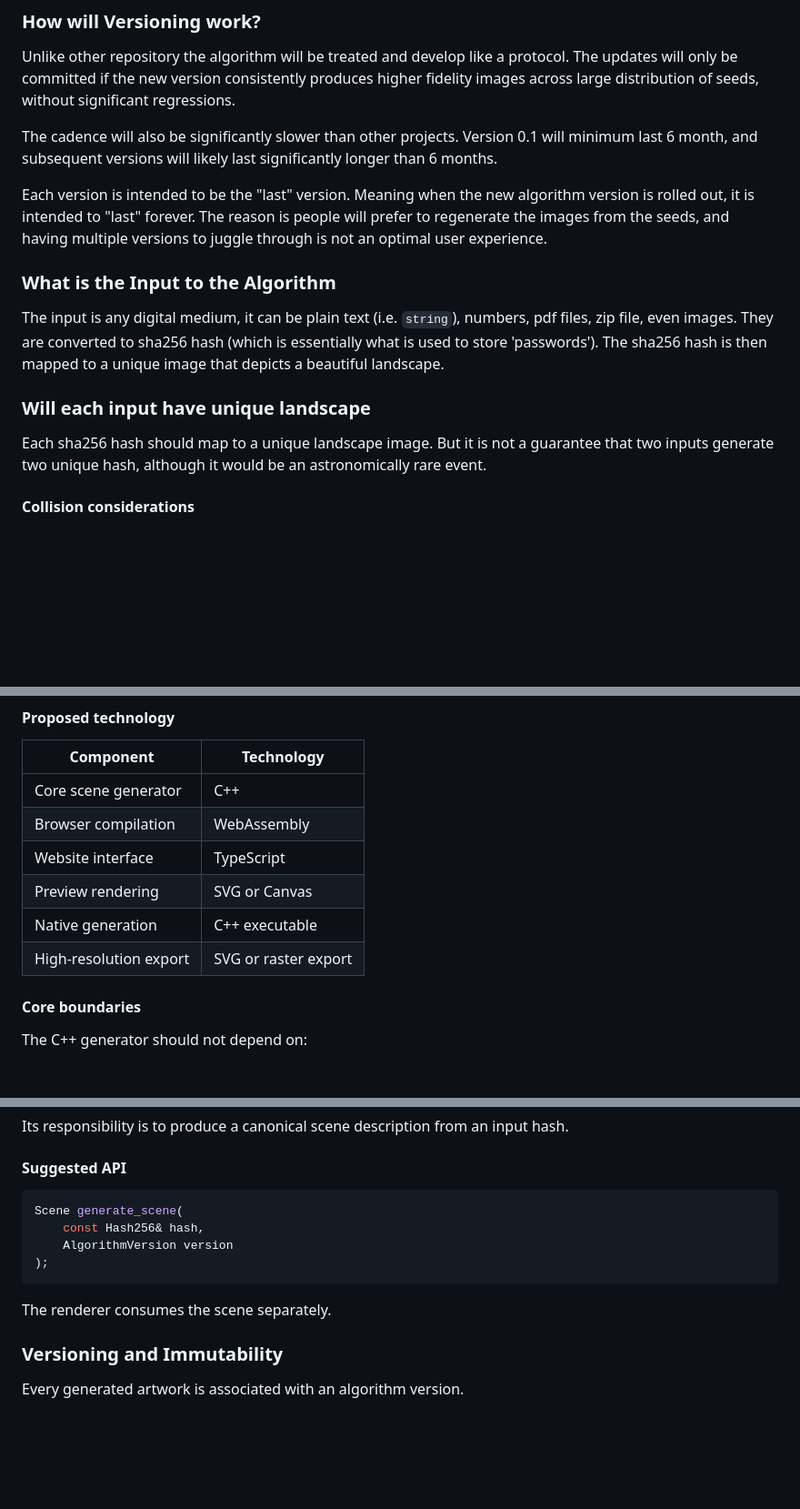
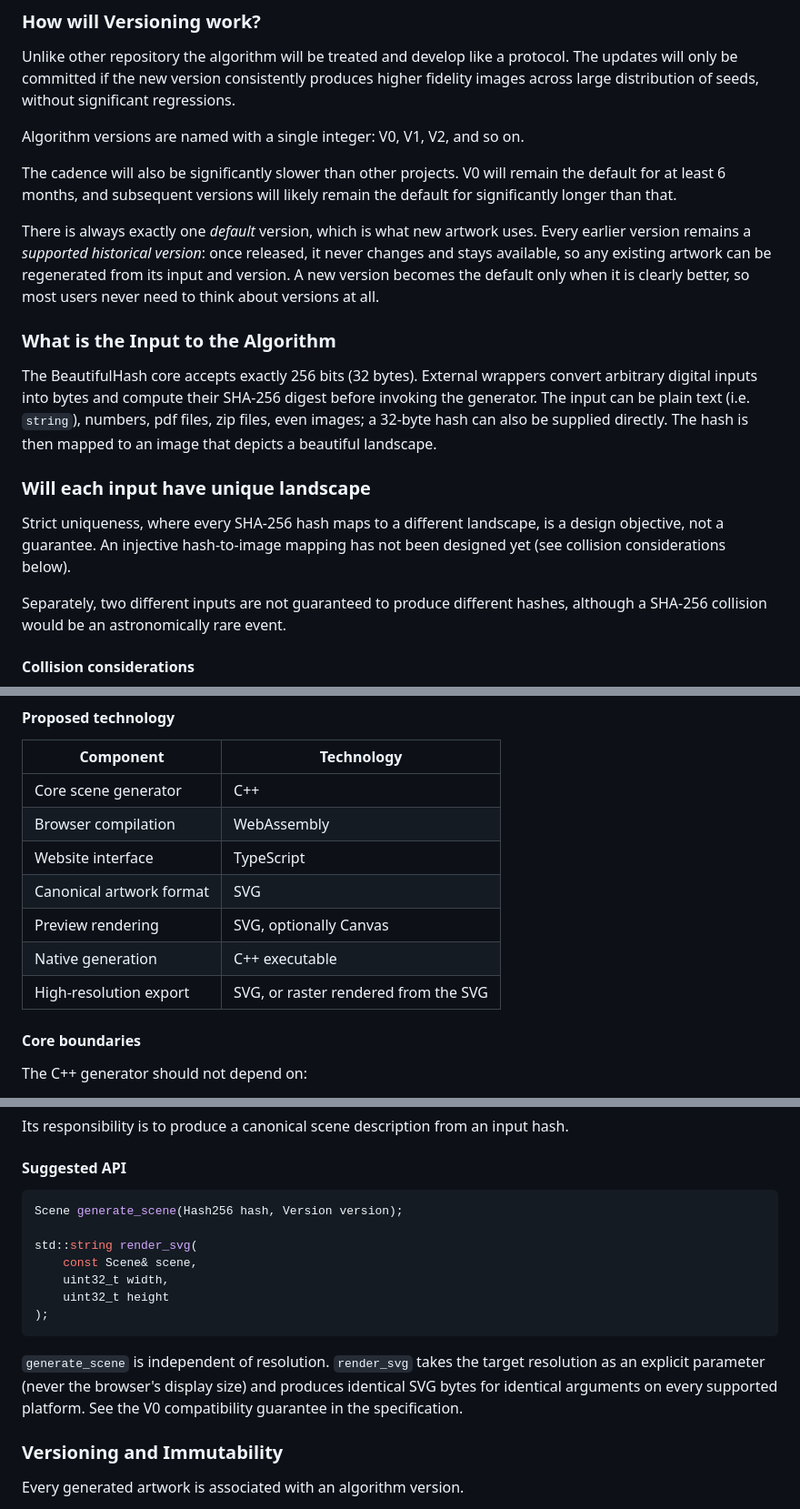
Before and after one commit to hyunwookshin/beautifulhash, a Markdown page: README.md, 3 parts joined by grey strips. Shown at 91% size. GitHub-like rendering; blank space fills up the shorter version.

````diff
--- a/README.md
+++ b/README.md
@@ -29,27 +29,34 @@ Unlike other repository the algorithm will be treated and develop like a protoco
 The updates will only be committed if the new version consistently produces higher
 fidelity images across large distribution of seeds, without significant regressions.
 
-The cadence will also be significantly slower than other projects. Version 0.1
-will minimum last 6 month, and subsequent versions will likely last significantly
-longer than 6 months.
+Algorithm versions are named with a single integer: V0, V1, V2, and so on.
 
-Each version is intended to be the "last" version. Meaning when the new algorithm
-version is rolled out, it is intended to "last" forever. The reason is people
-will prefer to regenerate the images from the seeds, and having multiple versions
-to juggle through is not an optimal user experience.
+The cadence will also be significantly slower than other projects. V0 will
+remain the default for at least 6 months, and subsequent versions will likely
+remain the default for significantly longer than that.
+
+There is always exactly one *default* version, which is what new artwork uses.
+Every earlier version remains a *supported historical version*: once released,
+it never changes and stays available, so any existing artwork can be regenerated
+from its input and version. A new version becomes the default only when it is
+clearly better, so most users never need to think about versions at all.
 
 ### What is the Input to the Algorithm
 
-The input is any digital medium, it can be plain text (i.e. `string`), numbers,
-pdf files, zip file, even images. They are converted to sha256 hash (which
-is essentially what is used to store 'passwords'). The sha256 hash is then
-mapped to a unique image that depicts a beautiful landscape.
+The BeautifulHash core accepts exactly 256 bits (32 bytes). External wrappers
+convert arbitrary digital inputs into bytes and compute their SHA-256 digest
+before invoking the generator. The input can be plain text (i.e. `string`),
+numbers, pdf files, zip files, even images; a 32-byte hash can also be supplied
+directly. The hash is then mapped to an image that depicts a beautiful landscape.
 
 ### Will each input have unique landscape
 
-Each sha256 hash should map to a unique landscape image.
-But it is not a guarantee that two inputs generate two unique hash,
-although it would be an astronomically rare event.
+Strict uniqueness, where every SHA-256 hash maps to a different landscape, is a
+design objective, not a guarantee. An injective hash-to-image mapping has not
+been designed yet (see collision considerations below).
+
+Separately, two different inputs are not guaranteed to produce different hashes,
+although a SHA-256 collision would be an astronomically rare event.
 
 #### Collision considerations
 
@@ -68,9 +75,10 @@ The number of available combinations and the uniqueness of the mapping are diffe
 | Core scene generator | C++ |
 | Browser compilation | WebAssembly |
 | Website interface | TypeScript |
-| Preview rendering | SVG or Canvas |
+| Canonical artwork format | SVG |
+| Preview rendering | SVG, optionally Canvas |
 | Native generation | C++ executable |
-| High-resolution export | SVG or raster export |
+| High-resolution export | SVG, or raster rendered from the SVG |
 
 #### Core boundaries
 
@@ -89,13 +97,19 @@ Its responsibility is to produce a canonical scene description from an input has
 #### Suggested API
 
 ```cpp
-Scene generate_scene(
-    const Hash256& hash,
-    AlgorithmVersion version
+Scene generate_scene(Hash256 hash, Version version);
+
+std::string render_svg(
+    const Scene& scene,
+    uint32_t width,
+    uint32_t height
 );
 ```
 
-The renderer consumes the scene separately.
+`generate_scene` is independent of resolution. `render_svg` takes the target
+resolution as an explicit parameter (never the browser's display size) and
+produces identical SVG bytes for identical arguments on every supported
+platform. See the V0 compatibility guarantee in the specification.
 
 ### Versioning and Immutability
 
````
Also changed, not shown: other parts of README.md (+14 -8 lines), SPECIFICATIONS.md (+53 -15 lines).
